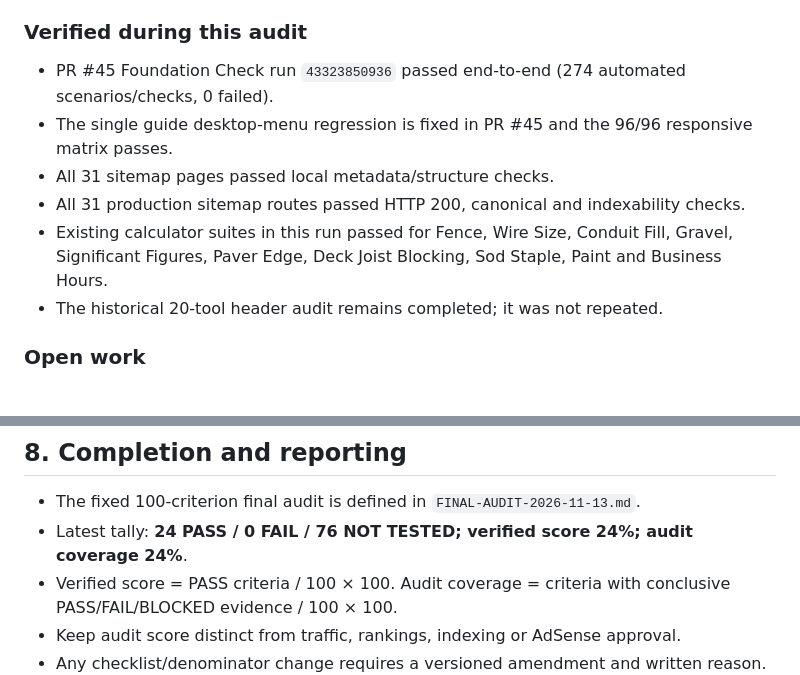
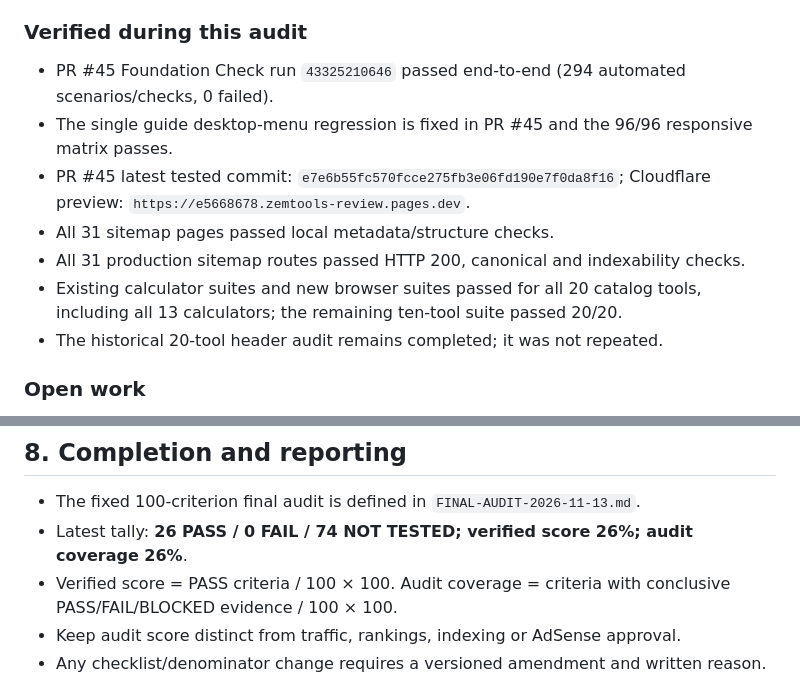
Before and after one commit to saqibali49005-ship-it/utility-platform, a Markdown page: PROJECT-STATUS.md, 2 parts joined by grey strips. Drawn GitHub-style.

Commit message:
Update project status to final audit score 26 percent

```diff
--- a/PROJECT-STATUS.md
+++ b/PROJECT-STATUS.md
@@ -85,11 +85,12 @@ This is a snapshot of known evidence, not a claim that every area has been fully
 
 ### Verified during this audit
 
-- PR #45 Foundation Check run `43323850936` passed end-to-end (274 automated scenarios/checks, 0 failed).
+- PR #45 Foundation Check run `43325210646` passed end-to-end (294 automated scenarios/checks, 0 failed).
 - The single guide desktop-menu regression is fixed in PR #45 and the 96/96 responsive matrix passes.
+- PR #45 latest tested commit: `e7e6b55fc570fcce275fb3e06fd190e7f0da8f16`; Cloudflare preview: `https://e5668678.zemtools-review.pages.dev`.
 - All 31 sitemap pages passed local metadata/structure checks.
 - All 31 production sitemap routes passed HTTP 200, canonical and indexability checks.
-- Existing calculator suites in this run passed for Fence, Wire Size, Conduit Fill, Gravel, Significant Figures, Paver Edge, Deck Joist Blocking, Sod Staple, Paint and Business Hours.
+- Existing calculator suites and new browser suites passed for all 20 catalog tools, including all 13 calculators; the remaining ten-tool suite passed 20/20.
 - The historical 20-tool header audit remains completed; it was not repeated.
 
 ### Open work
@@ -135,7 +136,7 @@ A side issue does not reset or rename the active phase.
 ## 8. Completion and reporting
 
 - The fixed 100-criterion final audit is defined in `FINAL-AUDIT-2026-11-13.md`.
-- Latest tally: **24 PASS / 0 FAIL / 76 NOT TESTED; verified score 24%; audit coverage 24%**.
+- Latest tally: **26 PASS / 0 FAIL / 74 NOT TESTED; verified score 26%; audit coverage 26%**.
 - Verified score = PASS criteria / 100 × 100. Audit coverage = criteria with conclusive PASS/FAIL/BLOCKED evidence / 100 × 100.
 - Keep audit score distinct from traffic, rankings, indexing or AdSense approval.
 - Any checklist/denominator change requires a versioned amendment and written reason.
```
Also changed, not shown: other parts of PROJECT-STATUS.md (+1 -1 lines).
